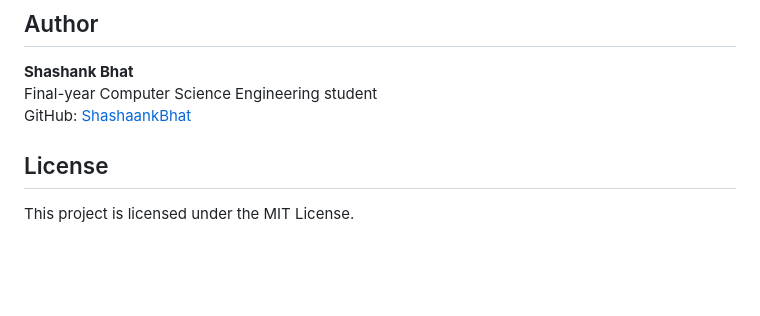
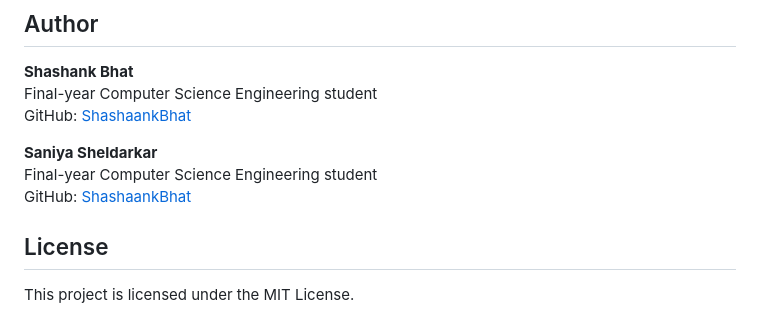
Before and after one commit to ShashaankBhat/DailyExpenseTracker, a Markdown page: README.md, the part around the change. GitHub-like rendering; blank space fills up the shorter version.

```diff
--- a/README.md
+++ b/README.md
@@ -91,6 +91,13 @@ DailyExpenseTracker/
 Final-year Computer Science Engineering student
 GitHub: [ShashaankBhat](https://github.com/ShashaankBhat)
 
+
+**Saniya Sheldarkar**
+Final-year Computer Science Engineering student
+GitHub: [ShashaankBhat](https://github.com/SaniyaSheldarkar)
+
+
+
 ## License
 
 This project is licensed under the MIT License.
```
